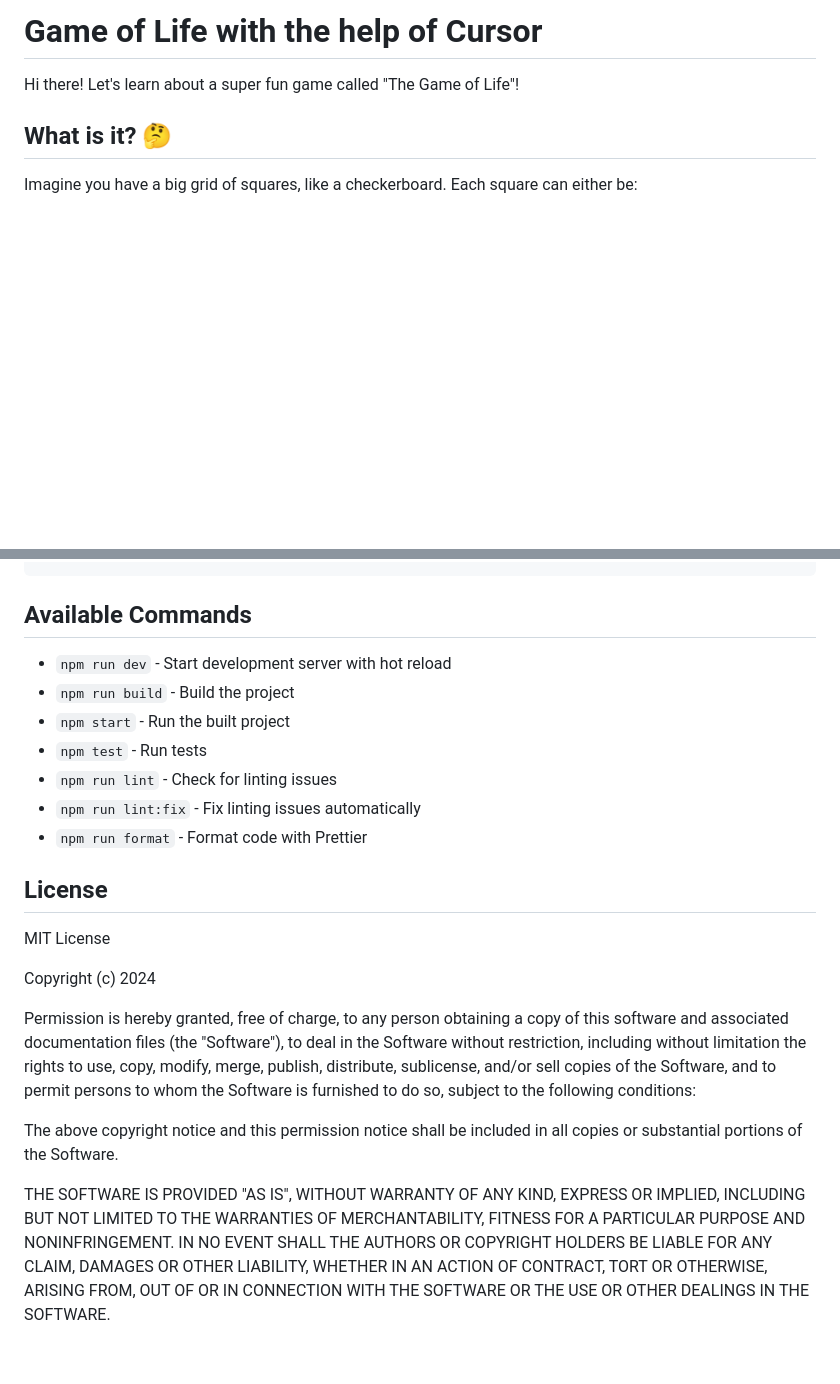
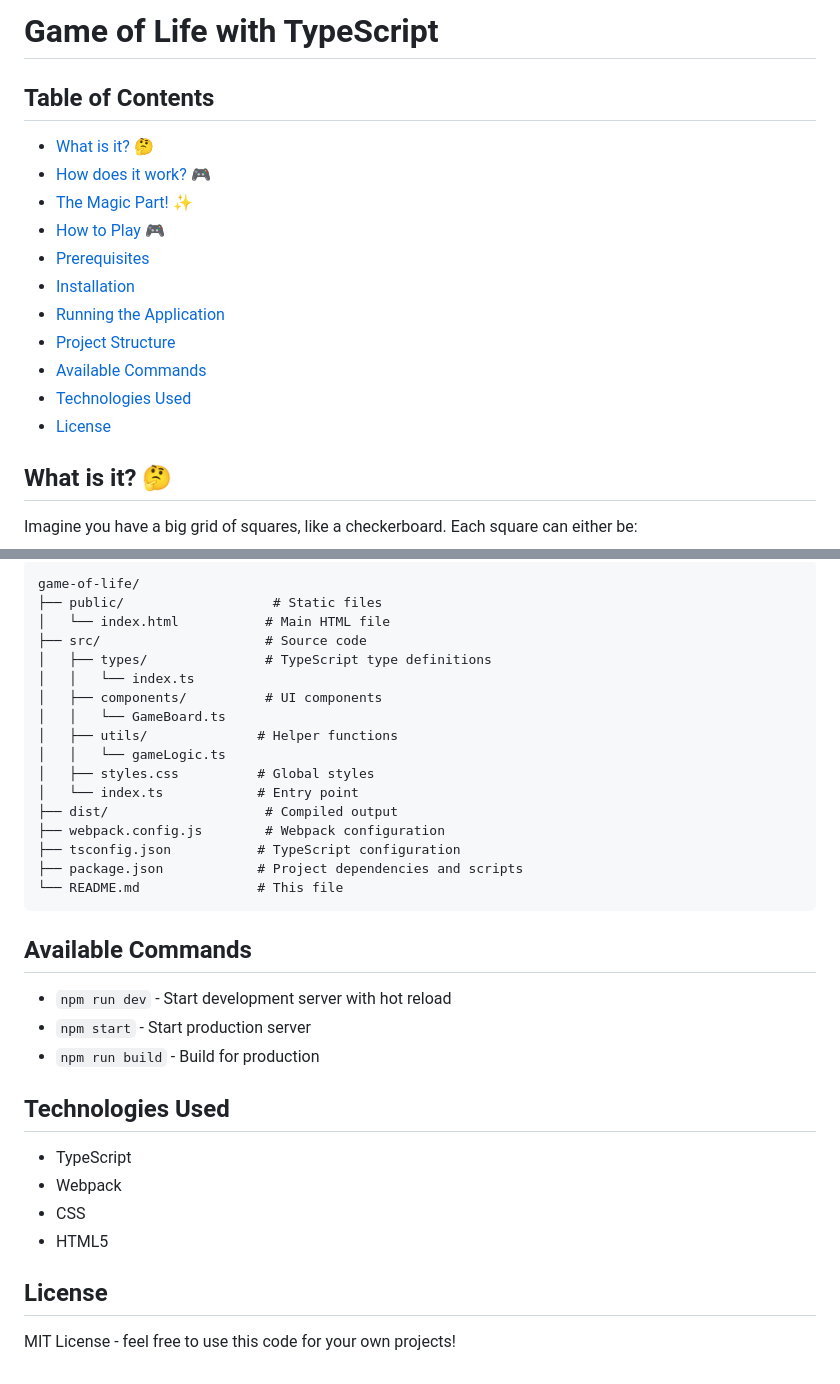
Before and after one commit to limsim/gol-by-cursor, a Markdown page: README.md, 2 parts joined by grey strips. GitHub-like rendering; blank space fills up the shorter version.

````diff
--- a/README.md
+++ b/README.md
@@ -1,6 +1,17 @@
-# Game of Life with the help of Cursor
+# Game of Life with TypeScript
 
-Hi there! Let's learn about a super fun game called "The Game of Life"!
+## Table of Contents
+- [What is it? 🤔](#what-is-it-)
+- [How does it work? 🎮](#how-does-it-work-)
+- [The Magic Part! ✨](#the-magic-part-)
+- [How to Play 🎮](#how-to-play-)
+- [Prerequisites](#prerequisites)
+- [Installation](#installation)
+- [Running the Application](#running-the-application)
+- [Project Structure](#project-structure)
+- [Available Commands](#available-commands)
+- [Technologies Used](#technologies-used)
+- [License](#license)
 
 ## What is it? 🤔
 
@@ -97,36 +97,36 @@ npm run test
 ```
-
+game-of-life/
+├── public/                   # Static files
+│   └── index.html           # Main HTML file
+├── src/                     # Source code
+│   ├── types/               # TypeScript type definitions
+│   │   └── index.ts
+│   ├── components/          # UI components
+│   │   └── GameBoard.ts
+│   ├── utils/              # Helper functions
+│   │   └── gameLogic.ts
+│   ├── styles.css          # Global styles
+│   └── index.ts            # Entry point
+├── dist/                    # Compiled output
+├── webpack.config.js        # Webpack configuration
+├── tsconfig.json           # TypeScript configuration
+├── package.json            # Project dependencies and scripts
+└── README.md               # This file
+```
 
 ## Available Commands
 
 - `npm run dev` - Start development server with hot reload
-- `npm run build` - Build the project
-- `npm start` - Run the built project
-- `npm test` - Run tests
-- `npm run lint` - Check for linting issues
-- `npm run lint:fix` - Fix linting issues automatically
-- `npm run format` - Format code with Prettier
+- `npm start` - Start production server
+- `npm run build` - Build for production
+
+## Technologies Used
+
+- TypeScript
+- Webpack
+- CSS
+- HTML5
 
 ## License
 
-MIT License
-
-Copyright (c) 2024
-
-Permission is hereby granted, free of charge, to any person obtaining a copy
-of this software and associated documentation files (the "Software"), to deal
-in the Software without restriction, including without limitation the rights
-to use, copy, modify, merge, publish, distribute, sublicense, and/or sell
-copies of the Software, and to permit persons to whom the Software is
-furnished to do so, subject to the following conditions:
-
-The above copyright notice and this permission notice shall be included in all
-copies or substantial portions of the Software.
-
-THE SOFTWARE IS PROVIDED "AS IS", WITHOUT WARRANTY OF ANY KIND, EXPRESS OR
-IMPLIED, INCLUDING BUT NOT LIMITED TO THE WARRANTIES OF MERCHANTABILITY,
-FITNESS FOR A PARTICULAR PURPOSE AND NONINFRINGEMENT. IN NO EVENT SHALL THE
-AUTHORS OR COPYRIGHT HOLDERS BE LIABLE FOR ANY CLAIM, DAMAGES OR OTHER
-LIABILITY, WHETHER IN AN ACTION OF CONTRACT, TORT OR OTHERWISE, ARISING FROM,
-OUT OF OR IN CONNECTION WITH THE SOFTWARE OR THE USE OR OTHER DEALINGS IN THE
-SOFTWARE.
+MIT License - feel free to use this code for your own projects!
````
Also changed, not shown: other parts of README.md (+29 -40 lines).
